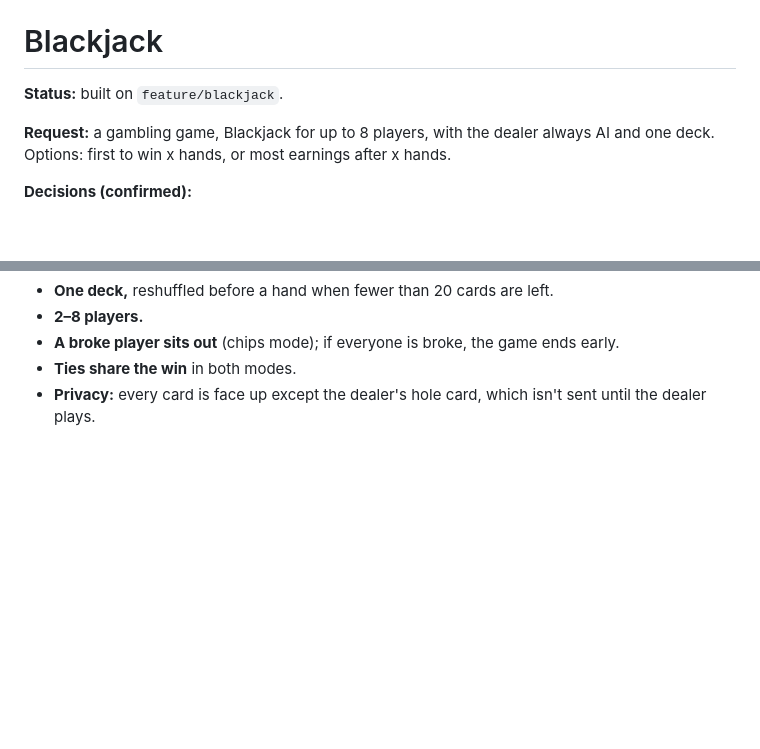
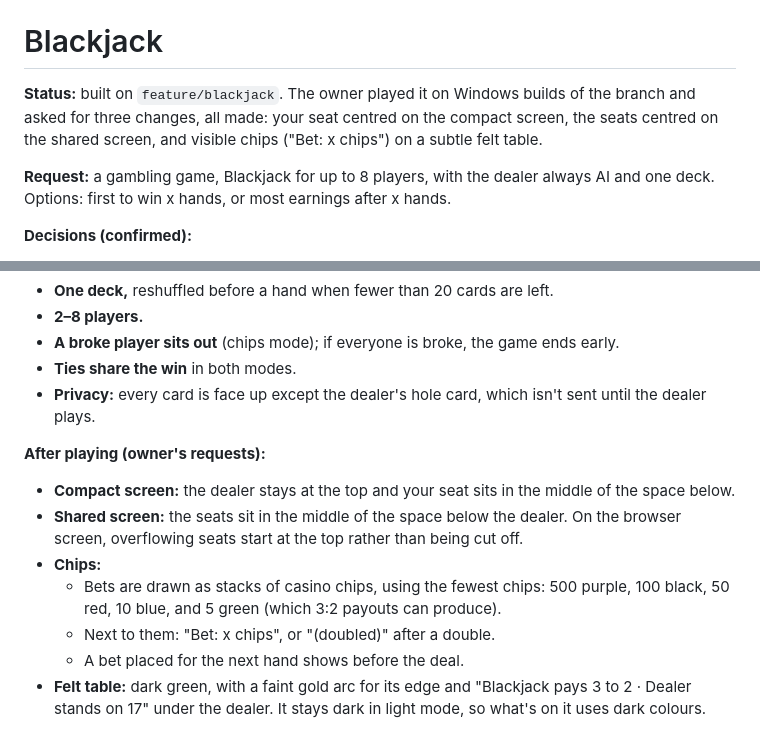
Before and after one commit to DaanJacobs97/nico-in-the-box, a Markdown page: PLAN.md, 2 parts joined by grey strips. Rendered like a GitHub page; blank space fills up the shorter version.

Commit message:
PLAN: Blackjack changes after the owner played it
Co-Authored-By: Claude Opus 5.5 <noreply@anthropic.com>

```diff
--- a/PLAN.md
+++ b/PLAN.md
@@ -1039,7 +1039,9 @@ Toe and Sea Siege and one for 2D games like Tactical Voxel RPG.
 
 # Blackjack
 
-**Status:** built on `feature/blackjack`.
+**Status:** built on `feature/blackjack`. The owner played it on Windows builds of the branch and asked for three
+changes, all made: your seat centred on the compact screen, the seats centred on the shared screen, and visible
+chips ("Bet: x chips") on a subtle felt table.
 
 **Request:** a gambling game, Blackjack for up to 8 players, with the dealer always AI and one deck. Options: first
 to win x hands, or most earnings after x hands.
@@ -1063,3 +1065,15 @@ to win x hands, or most earnings after x hands.
 - **A broke player sits out** (chips mode); if everyone is broke, the game ends early.
 - **Ties share the win** in both modes.
 - **Privacy:** every card is face up except the dealer's hole card, which isn't sent until the dealer plays.
+
+**After playing (owner's requests):**
+- **Compact screen:** the dealer stays at the top and your seat sits in the middle of the space below.
+- **Shared screen:** the seats sit in the middle of the space below the dealer. On the browser screen, overflowing
+  seats start at the top rather than being cut off.
+- **Chips:**
+  - Bets are drawn as stacks of casino chips, using the fewest chips: 500 purple, 100 black, 50 red, 10 blue, and
+    5 green (which 3:2 payouts can produce).
+  - Next to them: "Bet: x chips", or "(doubled)" after a double.
+  - A bet placed for the next hand shows before the deal.
+- **Felt table:** dark green, with a faint gold arc for its edge and "Blackjack pays 3 to 2 · Dealer stands on 17"
+  under the dealer. It stays dark in light mode, so what's on it uses dark colours.
```
